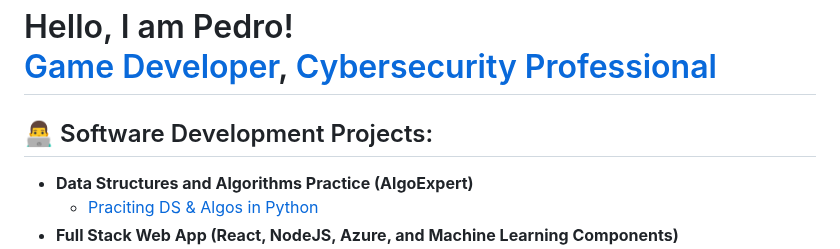
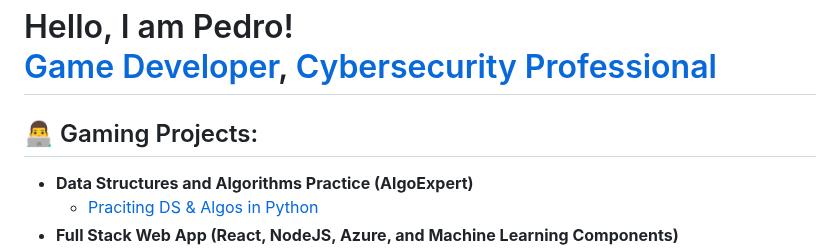
Before and after one commit to pedromussi1/pedromussi1.github.io, a Markdown page: README.md, the part around the change. GitHub-like rendering.

```diff
--- a/README.md
+++ b/README.md
@@ -1,6 +1,6 @@
 <h1>Hello, I am Pedro! <br/><a href="https://github.com/pedromussi1">Game Developer</a>, <a href="https://www.linkedin.com/in/joshmadakor/">Cybersecurity Professional</a> </h1>
 
-<h2>👨‍💻 Software Development Projects:</h2>
+<h2>👨‍💻 Gaming Projects:</h2>
 
 - <b>Data Structures and Algorithms Practice (AlgoExpert)</b>
   - [Praciting DS & Algos in Python](https://github.com/joshmadakor1/Algorithms-Practice)
```
